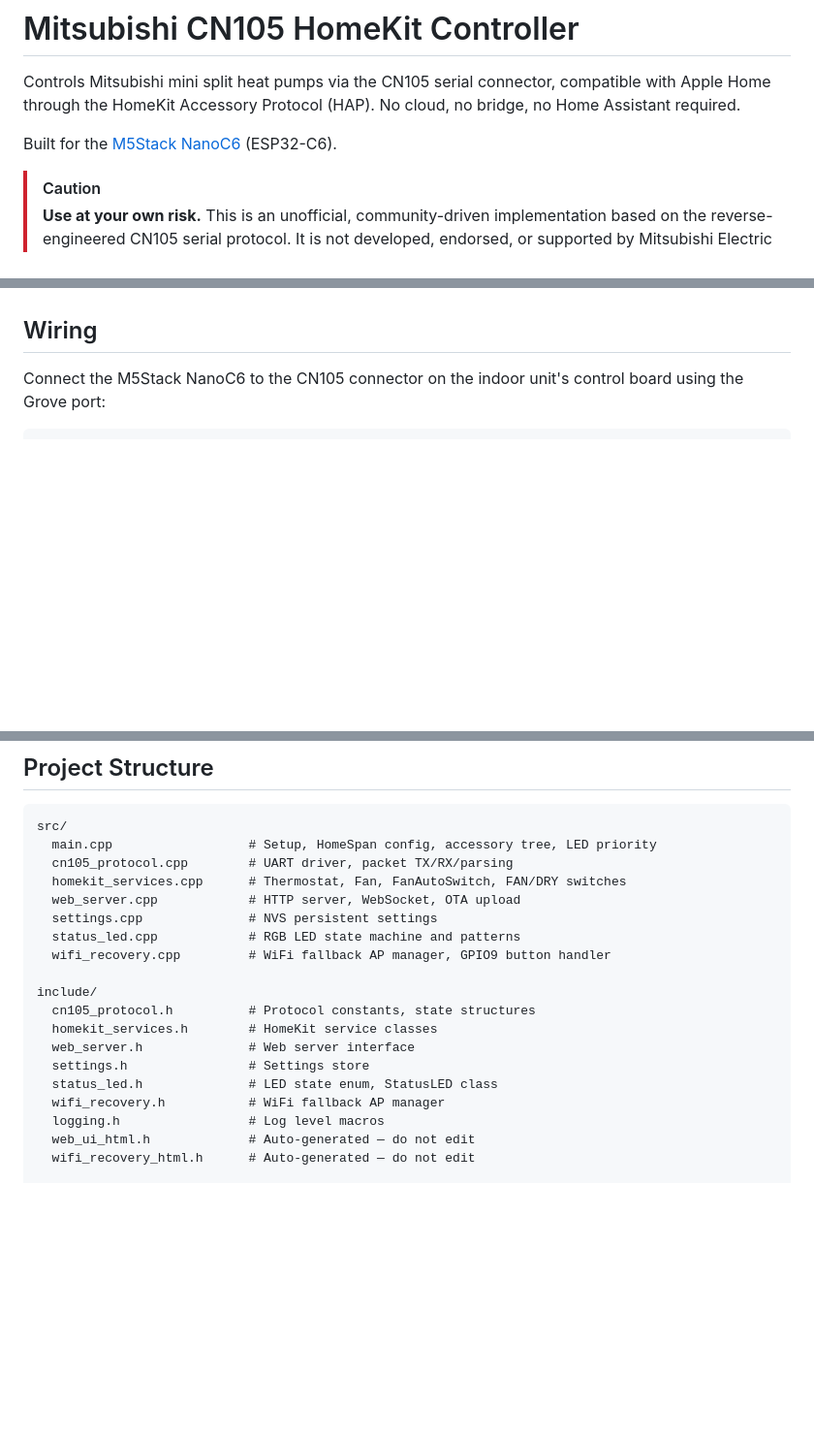
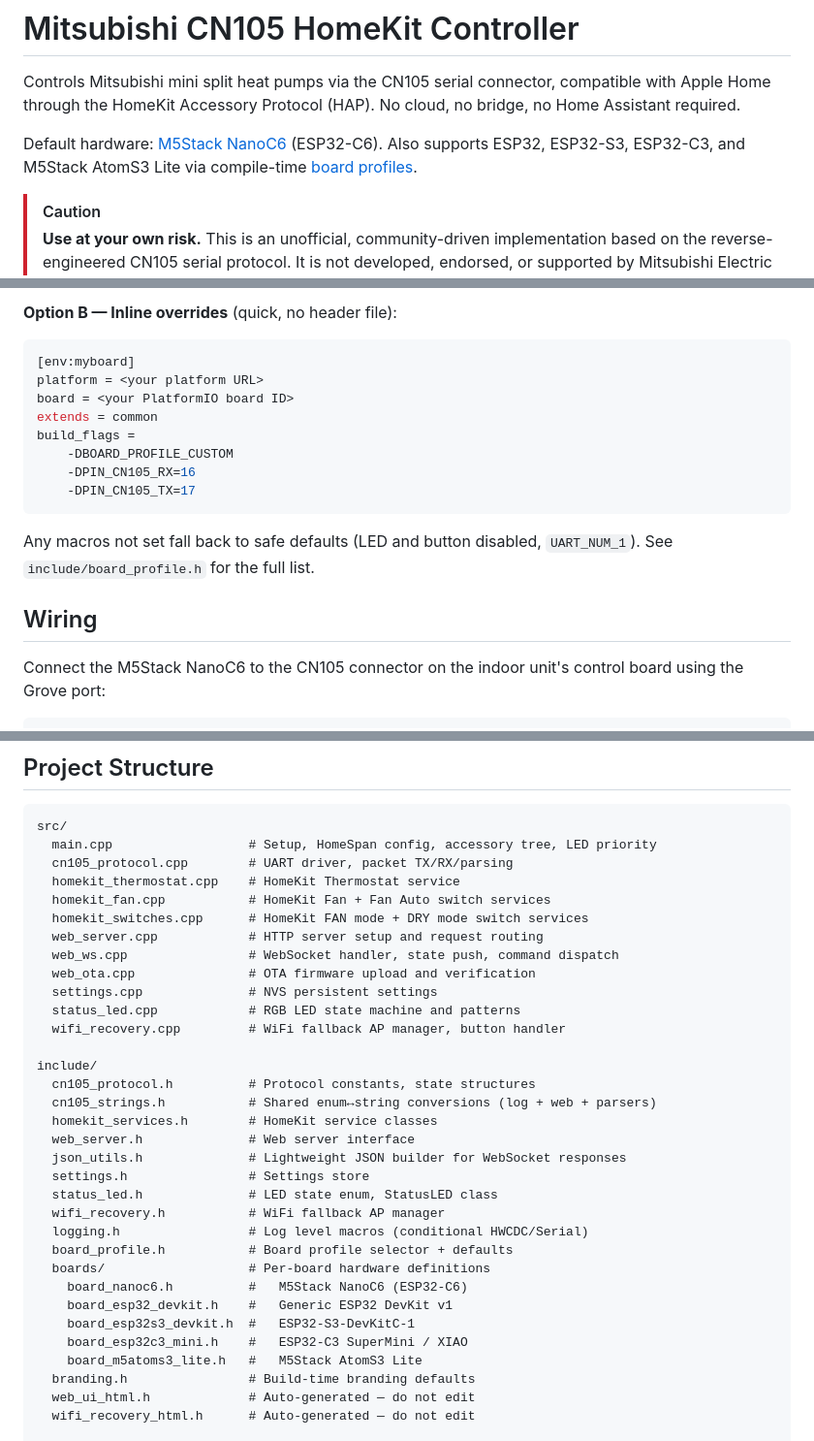
Before and after one commit to akifbayram/mitsubishi-cn105-homekit, a Markdown page: README.md, 3 parts joined by grey strips. Shown at 97% size. GitHub-like rendering; blank space fills up the shorter version.

````diff
--- a/README.md
+++ b/README.md
@@ -2,7 +2,7 @@
 
 Controls Mitsubishi mini split heat pumps via the CN105 serial connector, compatible with Apple Home through the HomeKit Accessory Protocol (HAP). No cloud, no bridge, no Home Assistant required.
 
-Built for the [M5Stack NanoC6](https://shop.m5stack.com/products/m5stack-nanoc6-dev-kit) (ESP32-C6).
+Default hardware: [M5Stack NanoC6](https://shop.m5stack.com/products/m5stack-nanoc6-dev-kit) (ESP32-C6). Also supports ESP32, ESP32-S3, ESP32-C3, and M5Stack AtomS3 Lite via compile-time [board profiles](#supported-boards).
 
 > [!CAUTION]
 > **Use at your own risk.** This is an unofficial, community-driven implementation based on the reverse-engineered CN105 serial protocol. It is not developed, endorsed, or supported by Mitsubishi Electric or Apple. Connecting third-party hardware to your heat pump may void its warranty. Not all units support every feature, and behavior may vary by model. The authors and contributors provide this software as-is, with no warranty or guarantee of any kind.
@@ -33,3 +95,17 @@ Most Mitsubishi ductless and ducted units manufactured after 2010 have a CN105 c
+**Option B — Inline overrides** (quick, no header file):
+
+```ini
+[env:myboard]
+platform = <your platform URL>
+board = <your PlatformIO board ID>
+extends = common
+build_flags =
+    -DBOARD_PROFILE_CUSTOM
+    -DPIN_CN105_RX=16
+    -DPIN_CN105_TX=17
+```
+
+Any macros not set fall back to safe defaults (LED and button disabled, `UART_NUM_1`). See `include/board_profile.h` for the full list.
 
 ## Wiring
 
@@ -181,20 +268,34 @@ The following data is available from the heat pump but not exposed as HomeKit se
 src/
   main.cpp                  # Setup, HomeSpan config, accessory tree, LED priority
   cn105_protocol.cpp        # UART driver, packet TX/RX/parsing
-  homekit_services.cpp      # Thermostat, Fan, FanAutoSwitch, FAN/DRY switches
-  web_server.cpp            # HTTP server, WebSocket, OTA upload
+  homekit_thermostat.cpp    # HomeKit Thermostat service
+  homekit_fan.cpp           # HomeKit Fan + Fan Auto switch services
+  homekit_switches.cpp      # HomeKit FAN mode + DRY mode switch services
+  web_server.cpp            # HTTP server setup and request routing
+  web_ws.cpp                # WebSocket handler, state push, command dispatch
+  web_ota.cpp               # OTA firmware upload and verification
   settings.cpp              # NVS persistent settings
   status_led.cpp            # RGB LED state machine and patterns
-  wifi_recovery.cpp         # WiFi fallback AP manager, GPIO9 button handler
+  wifi_recovery.cpp         # WiFi fallback AP manager, button handler
 
 include/
   cn105_protocol.h          # Protocol constants, state structures
+  cn105_strings.h           # Shared enum↔string conversions (log + web + parsers)
   homekit_services.h        # HomeKit service classes
   web_server.h              # Web server interface
+  json_utils.h              # Lightweight JSON builder for WebSocket responses
   settings.h                # Settings store
   status_led.h              # LED state enum, StatusLED class
   wifi_recovery.h           # WiFi fallback AP manager
-  logging.h                 # Log level macros
+  logging.h                 # Log level macros (conditional HWCDC/Serial)
+  board_profile.h           # Board profile selector + defaults
+  boards/                   # Per-board hardware definitions
+    board_nanoc6.h          #   M5Stack NanoC6 (ESP32-C6)
+    board_esp32_devkit.h    #   Generic ESP32 DevKit v1
+    board_esp32s3_devkit.h  #   ESP32-S3-DevKitC-1
+    board_esp32c3_mini.h    #   ESP32-C3 SuperMini / XIAO
+    board_m5atoms3_lite.h   #   M5Stack AtomS3 Lite
+  branding.h                # Build-time branding defaults
   web_ui_html.h             # Auto-generated — do not edit
   wifi_recovery_html.h      # Auto-generated — do not edit
 
````
Also changed, not shown: other parts of README.md (+81 -8 lines).
